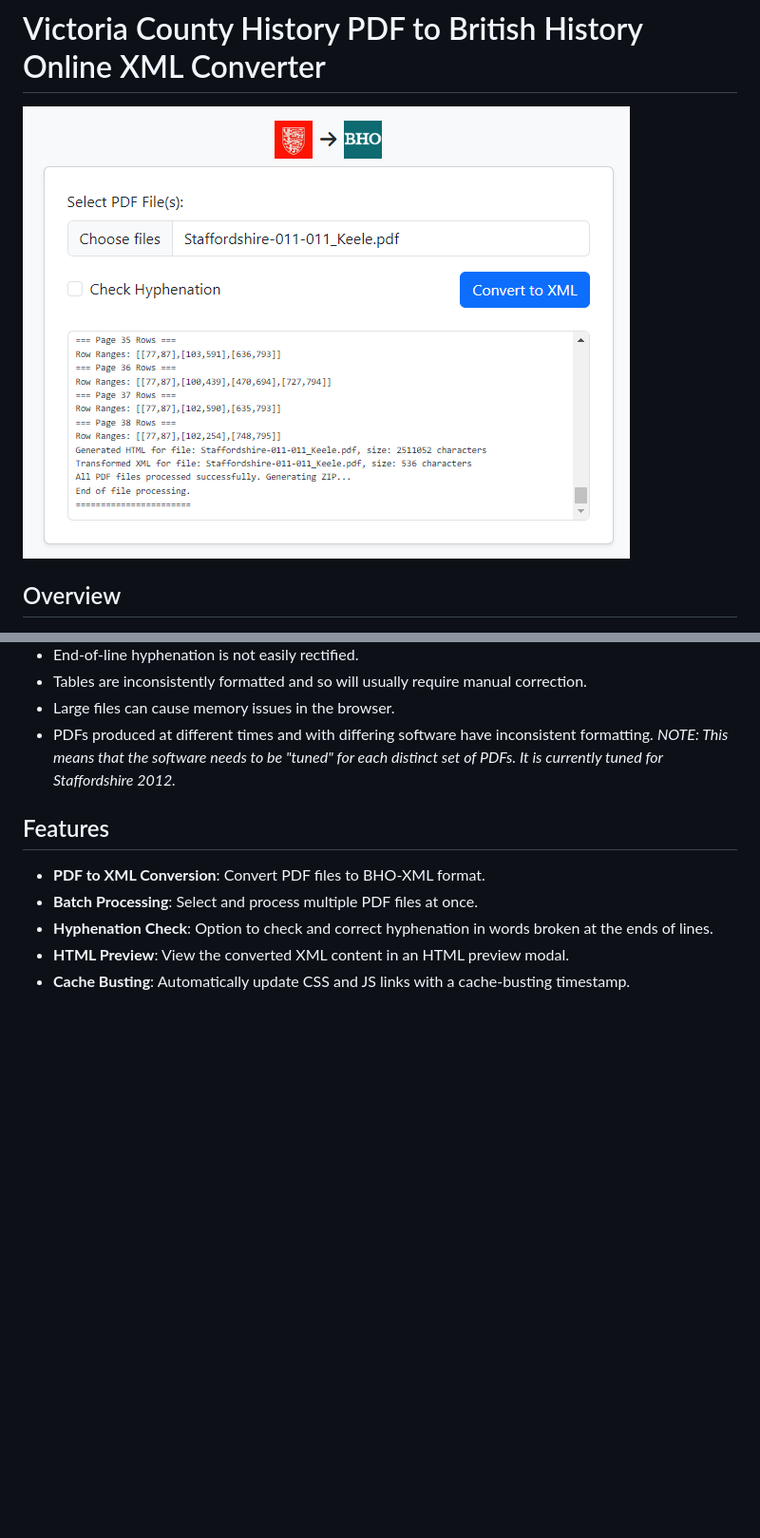
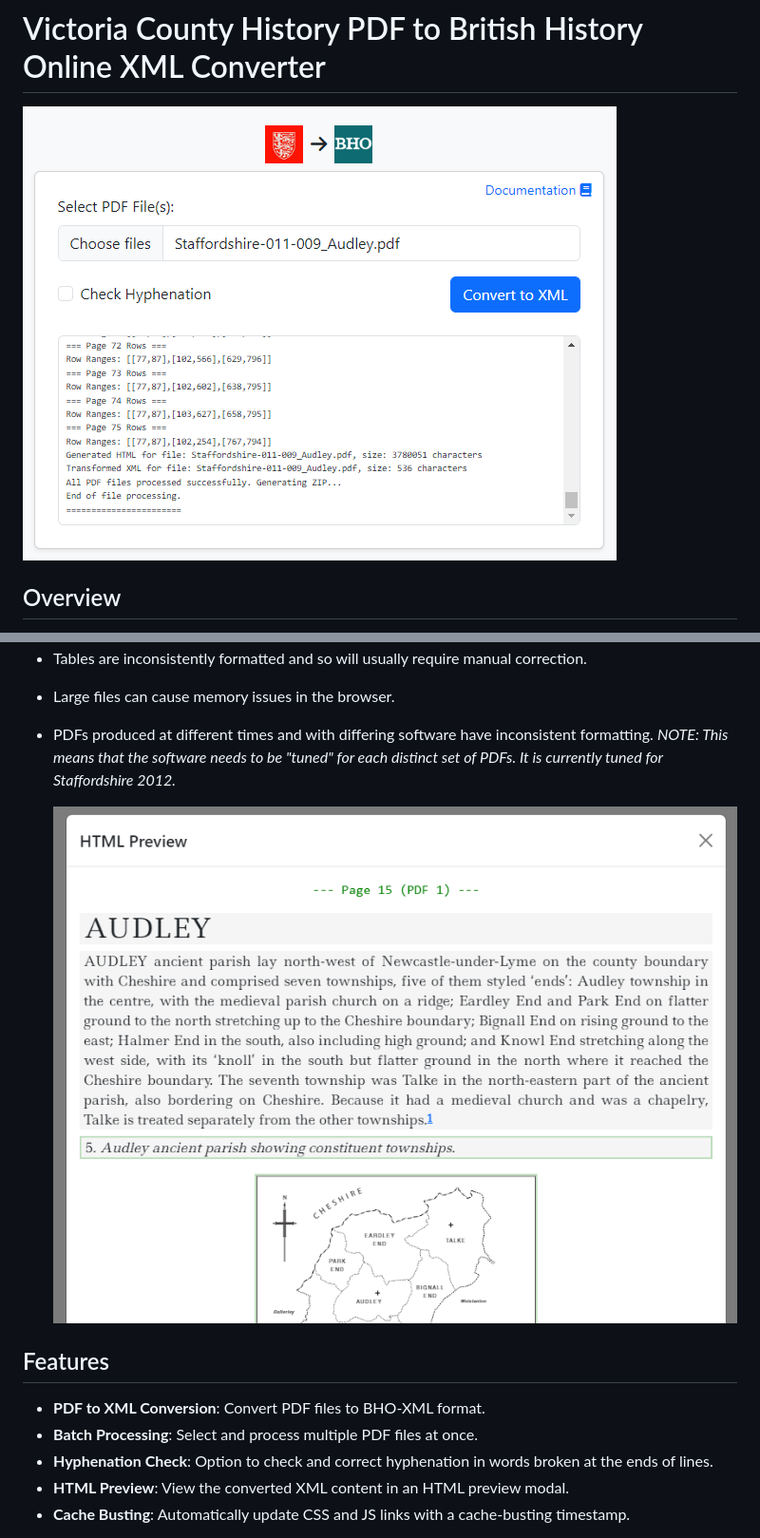
Before and after one commit to docuracy/VCH-PDF2BHO, a Markdown page: README.md, 2 parts joined by grey strips. Shown: that part at 95% size. Drawn GitHub-style; pictures changed too: images/screenshot.png (deleted), images/screenshot_1.png (added), images/screenshot_2.png (added); blank space fills up the shorter version.

```diff
--- a/README.md
+++ b/README.md
@@ -1,6 +1,6 @@
 # Victoria County History PDF to British History Online XML Converter
 
-![img.png](images/screenshot.png)
+![img.png](images/screenshot_1.png)
 
 ## Overview
 
@@ -28,6 +28,9 @@ viewing the conversion results.
 - Large files can cause memory issues in the browser.
 - PDFs produced at different times and with differing software have inconsistent formatting. *NOTE: This means that the
   software needs to be "tuned" for each distinct set of PDFs. It is currently tuned for Staffordshire 2012.*
+
+
+  ![img.png](images/screenshot_2.png)
 
 ## Features
 
```
Also changed, not shown: 1 other file.
